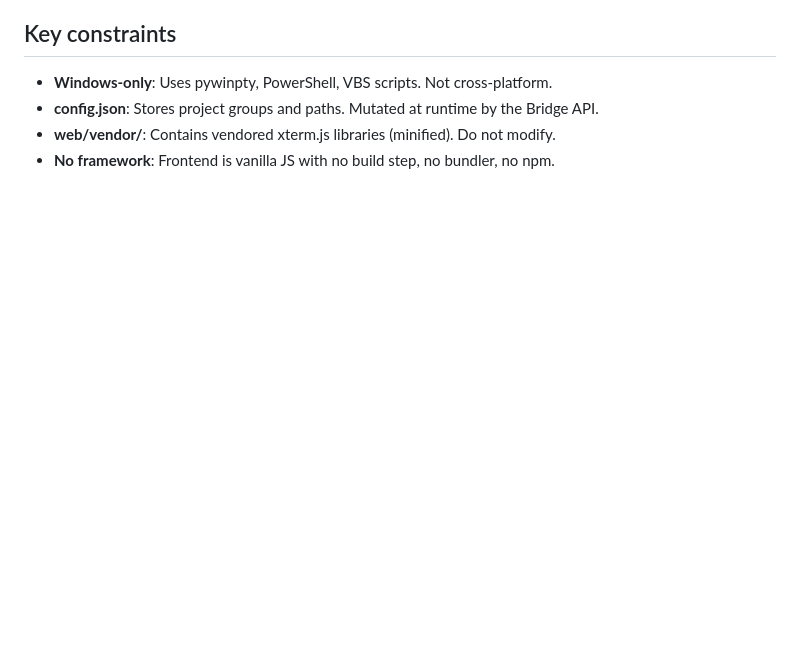
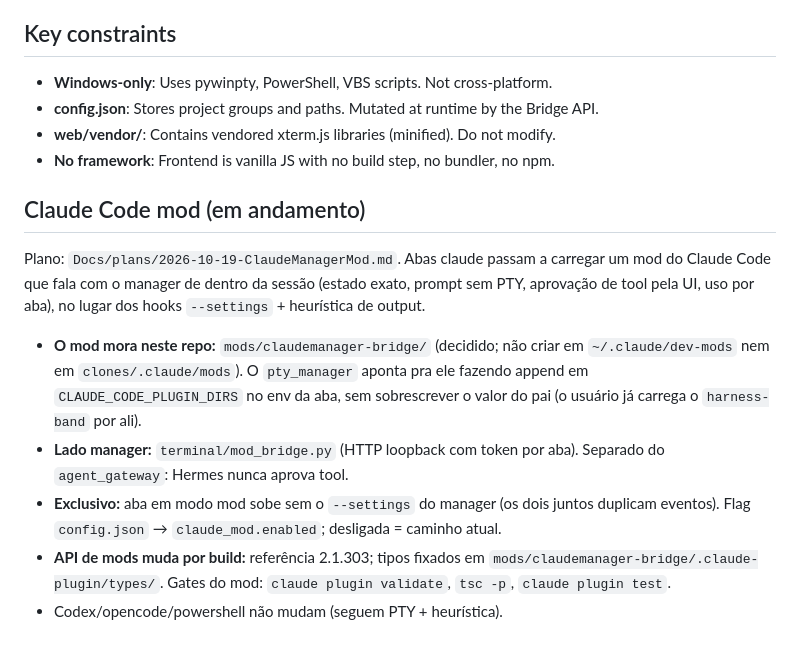
Before and after one commit to Raid112/claudeCodeSimpleManager, a Markdown page: CLAUDE.md, the part around the change. Drawn GitHub-style; blank space fills up the shorter version.

```diff
--- a/CLAUDE.md
+++ b/CLAUDE.md
@@ -83,3 +83,13 @@ python tests/ui_log_check.py
 - **config.json**: Stores project groups and paths. Mutated at runtime by the Bridge API.
 - **web/vendor/**: Contains vendored xterm.js libraries (minified). Do not modify.
 - **No framework**: Frontend is vanilla JS with no build step, no bundler, no npm.
+
+## Claude Code mod (em andamento)
+
+Plano: `Docs/plans/2026-10-19-ClaudeManagerMod.md`. Abas claude passam a carregar um mod do Claude Code que fala com o manager de dentro da sessão (estado exato, prompt sem PTY, aprovação de tool pela UI, uso por aba), no lugar dos hooks `--settings` + heurística de output.
+
+- **O mod mora neste repo:** `mods/claudemanager-bridge/` (decidido; não criar em `~/.claude/dev-mods` nem em `clones/.claude/mods`). O `pty_manager` aponta pra ele fazendo append em `CLAUDE_CODE_PLUGIN_DIRS` no env da aba, sem sobrescrever o valor do pai (o usuário já carrega o `harness-band` por ali).
+- **Lado manager:** `terminal/mod_bridge.py` (HTTP loopback com token por aba). Separado do `agent_gateway`: Hermes nunca aprova tool.
+- **Exclusivo:** aba em modo mod sobe sem o `--settings` do manager (os dois juntos duplicam eventos). Flag `config.json` → `claude_mod.enabled`; desligada = caminho atual.
+- **API de mods muda por build:** referência 2.1.303; tipos fixados em `mods/claudemanager-bridge/.claude-plugin/types/`. Gates do mod: `claude plugin validate`, `tsc -p`, `claude plugin test`.
+- Codex/opencode/powershell não mudam (seguem PTY + heurística).
```
Also changed, not shown: Docs/plans/2026-10-19-ClaudeManagerMod.md (added, +202 -0 lines).
